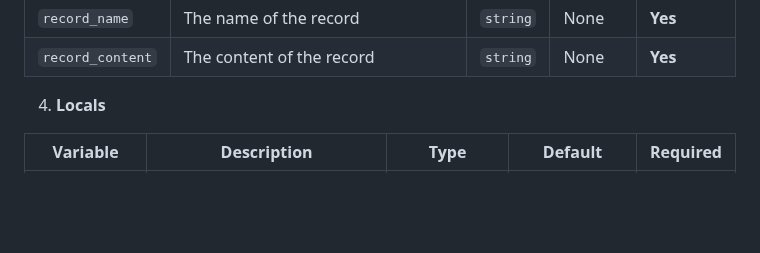
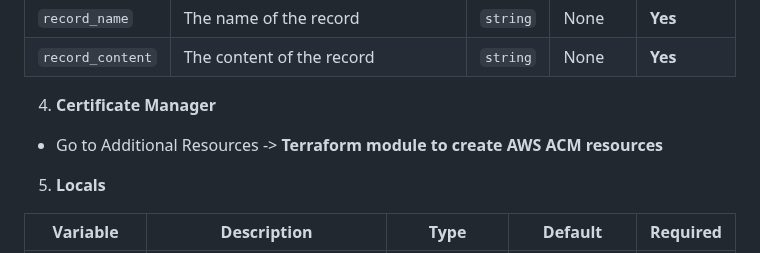
Before and after one commit to lfvaldezit/terraform-s3-website, a Markdown page: README.md, the part around the change. Drawn GitHub-style; blank space fills up the shorter version.

```diff
--- a/README.md
+++ b/README.md
@@ -116,7 +116,11 @@ terraform init
 | `record_name` | The name of the record | `string` | None | **Yes** |
 | `record_content` | The content of the record | `string` | None | **Yes** |
 
-4. **Locals**
+4. **Certificate Manager**
+
+* Go to Additional Resources -> **Terraform module to create AWS ACM resources**
+
+5. **Locals**
 
 | Variable     | Description                  | Type     | Default     | Required |
 | ------------ | ---------------------------- | -------- | ----------- | -------- |
```
